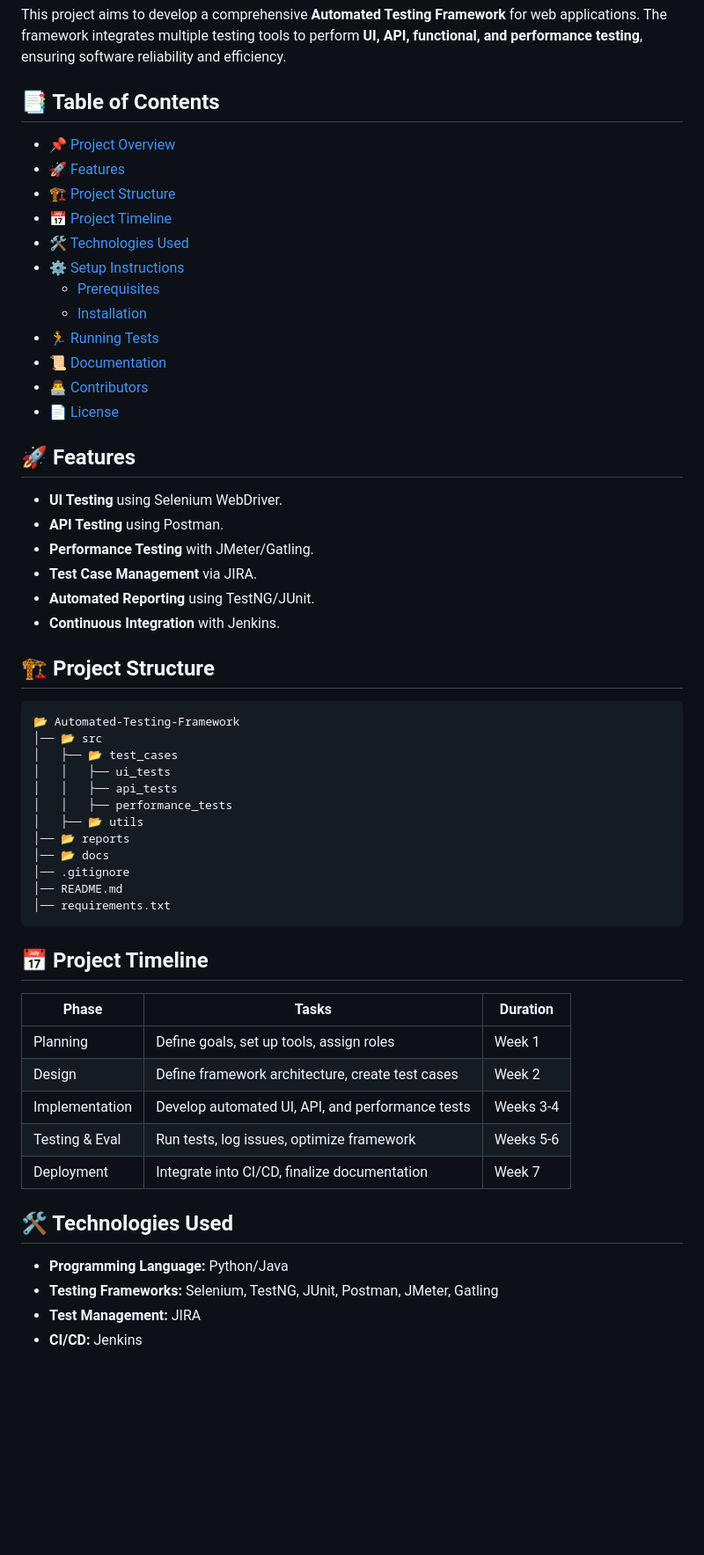
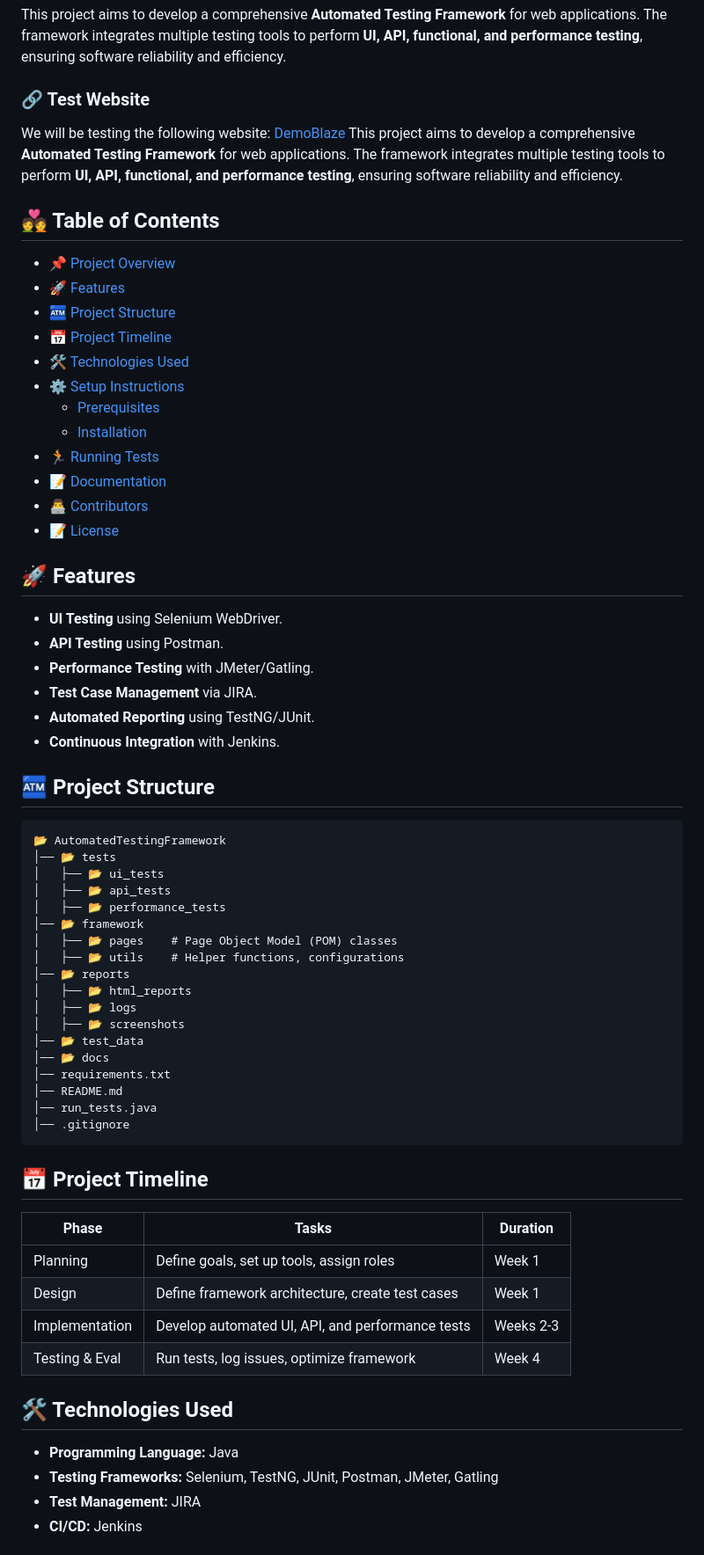
Before and after one commit to MohamedGalal-2/DEPI-Software-Tester-Graduation-Project, a Markdown page: README.md, the part around one of its changes. Shown at 88% size. Rendered like a GitHub page; blank space fills up the shorter version.

````diff
--- a/README.md
+++ b/README.md
@@ -3,19 +3,23 @@
 ## 📌 Project Overview
 This project aims to develop a comprehensive **Automated Testing Framework** for web applications. The framework integrates multiple testing tools to perform **UI, API, functional, and performance testing**, ensuring software reliability and efficiency.
 
-## 📑 Table of Contents
+### 🔗 Test Website
+We will be testing the following website: [DemoBlaze](https://www.demoblaze.com/index.html)
+This project aims to develop a comprehensive **Automated Testing Framework** for web applications. The framework integrates multiple testing tools to perform **UI, API, functional, and performance testing**, ensuring software reliability and efficiency.
+
+## 💑 Table of Contents
 - [📌 Project Overview](#-project-overview)
 - [🚀 Features](#-features)
-- [🏗️ Project Structure](#-project-structure)
+- [🏧 Project Structure](#-project-structure)
 - [📅 Project Timeline](#-project-timeline)
 - [🛠️ Technologies Used](#-technologies-used)
 - [⚙️ Setup Instructions](#-setup-instructions)
   - [Prerequisites](#prerequisites)
   - [Installation](#installation)
 - [🏃 Running Tests](#-running-tests)
-- [📜 Documentation](#-documentation)
+- [📝 Documentation](#-documentation)
 - [👨‍💻 Contributors](#-contributors)
-- [📄 License](#-license)
+- [📝 License](#-license)
 
 ## 🚀 Features
 - **UI Testing** using Selenium WebDriver.
@@ -25,33 +29,38 @@ This project aims to develop a comprehensive **Automated Testing Framework** for
 - **Automated Reporting** using TestNG/JUnit.
 - **Continuous Integration** with Jenkins.
 
-## 🏗️ Project Structure
+## 🏧 Project Structure
 ```
-📂 Automated-Testing-Framework
-│── 📂 src
-│   ├── 📂 test_cases
-│   │   ├── ui_tests
-│   │   ├── api_tests
-│   │   ├── performance_tests
-│   ├── 📂 utils
+📂 AutomatedTestingFramework
+│── 📂 tests
+│   ├── 📂 ui_tests
+│   ├── 📂 api_tests
+│   ├── 📂 performance_tests
+│── 📂 framework
+│   ├── 📂 pages    # Page Object Model (POM) classes
+│   ├── 📂 utils    # Helper functions, configurations
 │── 📂 reports
+│   ├── 📂 html_reports
+│   ├── 📂 logs
+│   ├── 📂 screenshots
+│── 📂 test_data
 │── 📂 docs
+│── requirements.txt
+│── README.md
+│── run_tests.java
 │── .gitignore
-│── README.md
-│── requirements.txt
 ```
 
 ## 📅 Project Timeline
-| Phase            | Tasks                                             | Duration |
-|-----------------|-------------------------------------------------|----------|
-| Planning        | Define goals, set up tools, assign roles        | Week 1   |
-| Design         | Define framework architecture, create test cases | Week 2   |
-| Implementation | Develop automated UI, API, and performance tests | Weeks 3-4 |
-| Testing & Eval | Run tests, log issues, optimize framework       | Weeks 5-6 |
-| Deployment     | Integrate into CI/CD, finalize documentation     | Week 7   |
+| Phase          | Tasks                                            | Duration |
+|----------------|--------------------------------------------------|----------|
+| Planning       | Define goals, set up tools, assign roles         | Week 1   |
+| Design         | Define framework architecture, create test cases | Week 1   |
+| Implementation | Develop automated UI, API, and performance tests | Weeks 2-3|
+| Testing & Eval | Run tests, log issues, optimize framework        | Week 4   |
 
 ## 🛠️ Technologies Used
-- **Programming Language:** Python/Java
+- **Programming Language:** Java
 - **Testing Frameworks:** Selenium, TestNG, JUnit, Postman, JMeter, Gatling
 - **Test Management:** JIRA
 - **CI/CD:** Jenkins
````
Also changed, not shown: other parts of README.md (+6 -9 lines).
